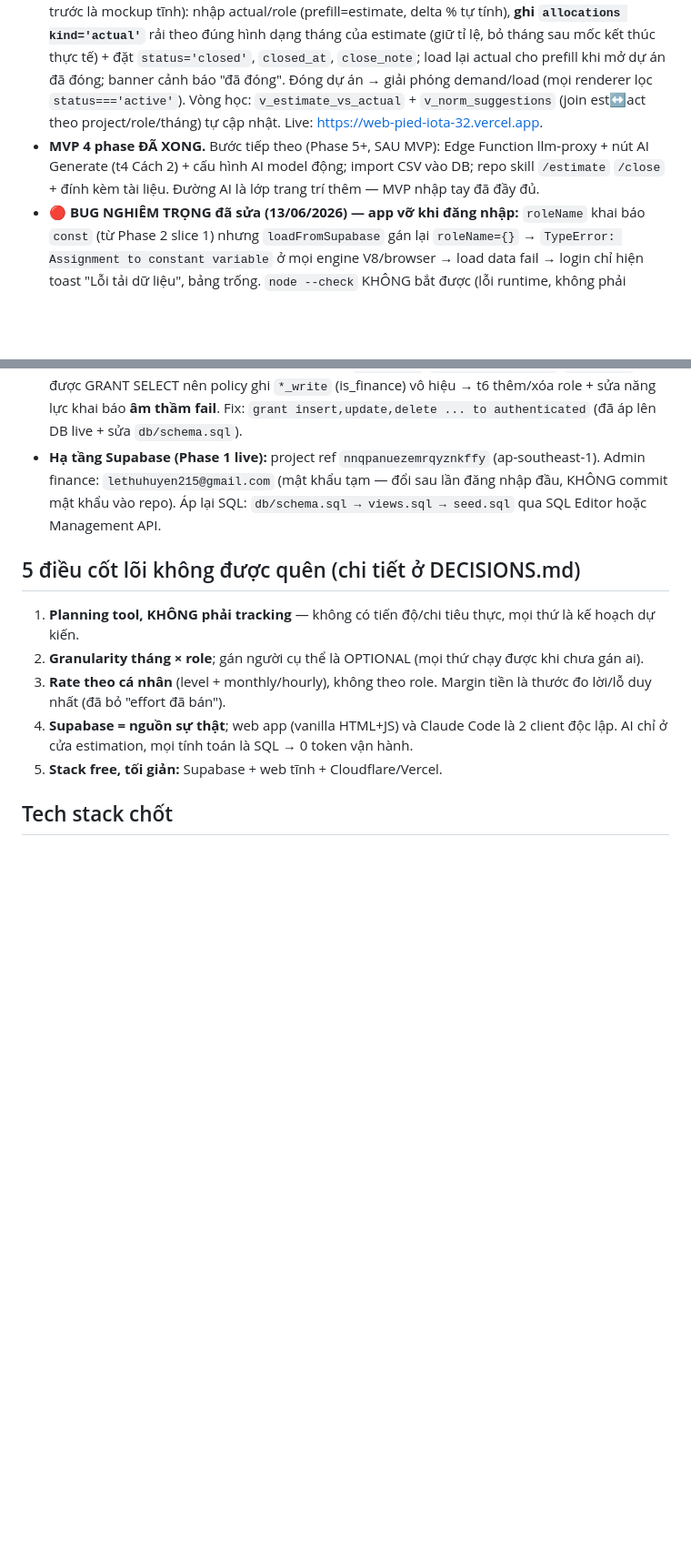
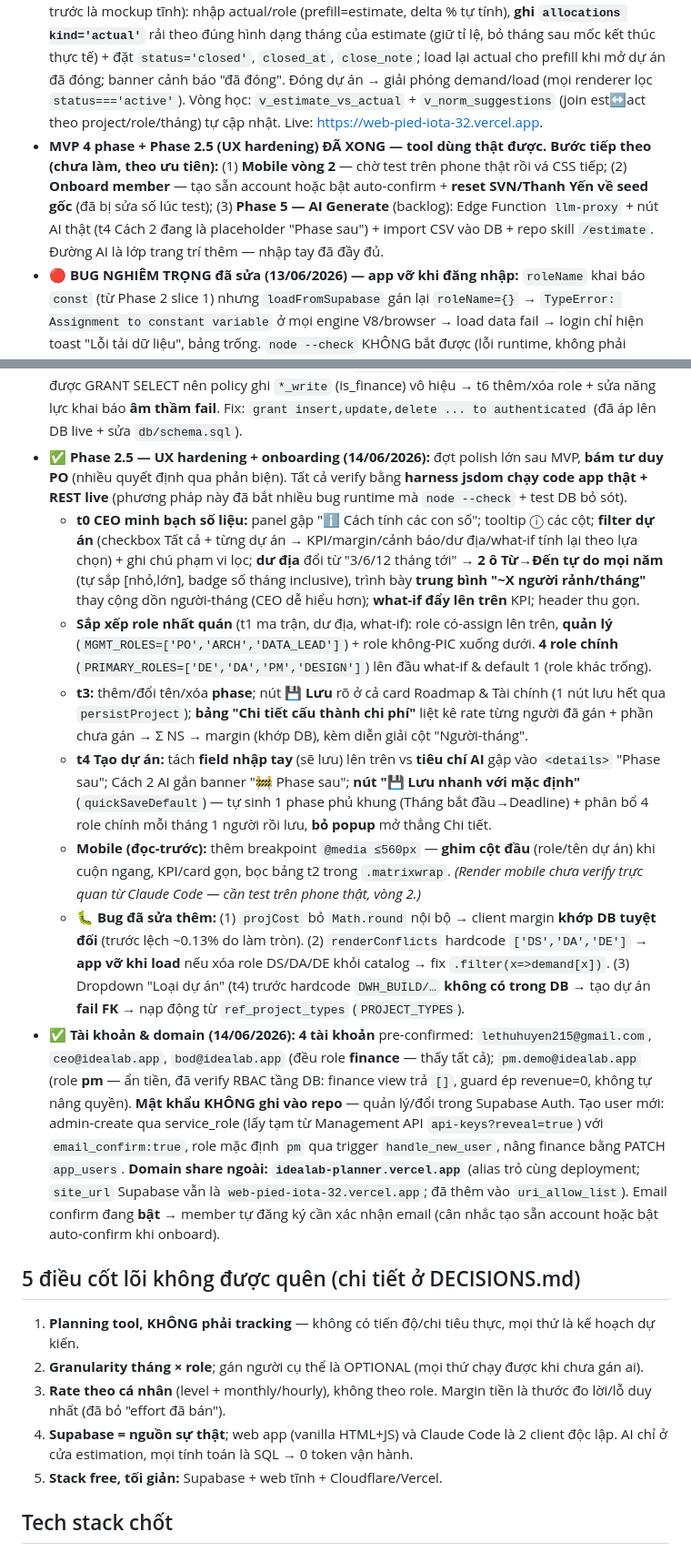
Before and after one commit to Huyen-Cosy/resource-planner, a Markdown page: docs/PROJECT-CONTEXT.md, 2 parts joined by grey strips. Shown at 91% size. GitHub-like rendering; blank space fills up the shorter version.

Commit message:
Docs: đồng bộ PROJECT-CONTEXT — Phase 2.5 (UX hardening), tài khoản/domain, bug fixes, next steps
Ghi lại đợt polish sau MVP: t0 minh bạch + filter + dư địa Từ→Đến + trung bình
người/tháng, sắp role (PRIMARY/MGMT), t3 phase CRUD + bảng chi phí, t4 tách field +
Lưu nhanh + bỏ popup, mobile vòng 1. 4 tài khoản (3 finance + pm.demo), domain
idealab-planner.vercel.app. Bug đã sửa thêm: projCost precision, renderConflicts
hardcode role, project_type FK. Next: mobile v2 / onboard+reset / Phase 5 AI.

```diff
--- a/docs/PROJECT-CONTEXT.md
+++ b/docs/PROJECT-CONTEXT.md
@@ -15,11 +15,19 @@ Xây **Resource Planner** — planning tool quản lý nguồn lực đa dự á
 - **✅ ĐÃ DEPLOY (13/06/2026):** Vercel team `lethuhuyen215-1989s-projects`, project `web`. **URL production: https://web-pied-iota-32.vercel.app** (đã tắt Vercel Auth/`ssoProtection`). Đã đăng ký URL vào **Supabase → Auth → Site URL + Redirect URLs** (qua Management API). Login admin finance verify OK trên link live. *Deploy: `npx vercel@latest deploy web --prod --yes --scope lethuhuyen215-1989s-projects` (token ở `.env` gitignored). Lưu ý egress: deploy cần `api.vercel.com`/`vercel.com`; muốn curl/test `*.vercel.app` từ Claude Code thì thêm host đó vào allowlist.*
 - **✅ Phase 3 (13/06/2026) — gán người nâng cao:** assignments đã nối Supabase 2 chiều (`loadFromSupabase` đọc bảng `assignments` → `p.assign[role][thángIdx][empId]=%`; `persistProject` xóa-nạp-lại khi Lưu). **t3 "Gán người cụ thể":** thêm **cảnh báo quá tải xuyên dự án** — banner liệt kê từng lượt người-tháng có tổng tải >100% (cộng cả dự án khác) kèm phân rã theo dự án, chip đỏ + ⚠ ngay tại ô gán, refresh live khi sửa %. **t7 "Nguồn lực cá nhân":** render tải thật từ assignments (`empLoad` cộng mọi dự án active), đỏ (`.cell.short`) khi >100% ở cả 3 chế độ (cá nhân / role / toàn đội). RLS `assign_rw`: pm & finance toàn quyền ghi. Live: https://web-pied-iota-32.vercel.app.
 - **✅ Phase 4 (13/06/2026) — CEO:** **t0** (Tổng quan CEO) đã chạy trên dữ liệu thật từ load: KPI doanh thu/margin/lỗ/role-tháng thiếu, bảng margin (lỗ-nhất lên đầu), cảnh báo xếp theo thiệt hại, **dư địa nhận việc** (gộp 1 dòng/role theo khoảng 3/6/12/all, tách phần "sau khi mọi dự án kết thúc"), **what-if** (mô phỏng dự án giả định → margin + thiếu hụt, không lưu). **t5 "Đóng dự án"** (mới — trước là mockup tĩnh): nhập actual/role (prefill=estimate, delta % tự tính), **ghi `allocations kind='actual'`** rải theo đúng hình dạng tháng của estimate (giữ tỉ lệ, bỏ tháng sau mốc kết thúc thực tế) + đặt `status='closed'`, `closed_at`, `close_note`; load lại actual cho prefill khi mở dự án đã đóng; banner cảnh báo "đã đóng". Đóng dự án → giải phóng demand/load (mọi renderer lọc `status==='active'`). Vòng học: `v_estimate_vs_actual` + `v_norm_suggestions` (join est↔act theo project/role/tháng) tự cập nhật. Live: https://web-pied-iota-32.vercel.app.
-- **MVP 4 phase ĐÃ XONG.** Bước tiếp theo (Phase 5+, SAU MVP): Edge Function llm-proxy + nút AI Generate (t4 Cách 2) + cấu hình AI model động; import CSV vào DB; repo skill `/estimate` `/close` + đính kèm tài liệu. Đường AI là lớp trang trí thêm — MVP nhập tay đã đầy đủ.
+- **MVP 4 phase + Phase 2.5 (UX hardening) ĐÃ XONG — tool dùng thật được.** **Bước tiếp theo (chưa làm, theo ưu tiên):** (1) **Mobile vòng 2** — chờ test trên phone thật rồi vá CSS tiếp; (2) **Onboard member** — tạo sẵn account hoặc bật auto-confirm + **reset SVN/Thanh Yến về seed gốc** (đã bị sửa số lúc test); (3) **Phase 5 — AI Generate** (backlog): Edge Function `llm-proxy` + nút AI thật (t4 Cách 2 đang là placeholder "Phase sau") + import CSV vào DB + repo skill `/estimate`. Đường AI là lớp trang trí thêm — nhập tay đã đầy đủ.
 - **🔴 BUG NGHIÊM TRỌNG đã sửa (13/06/2026) — app vỡ khi đăng nhập:** `roleName` khai báo `const` (từ Phase 2 slice 1) nhưng `loadFromSupabase` gán lại `roleName={}` → `TypeError: Assignment to constant variable` ở mọi engine V8/browser → load data fail → login chỉ hiện toast "Lỗi tải dữ liệu", bảng trống. `node --check` KHÔNG bắt được (lỗi runtime, không phải syntax) và test tầng DB bỏ qua JS web nên lọt suốt. Bắt được nhờ **harness jsdom chạy chính code app thật**. Fix: `const roleName`→`let roleName` (web/index.html:635). Đã deploy lại.
 - **✅ Headless E2E test (jsdom + REST thật, 13/06/2026):** chạy nguyên code `web/index.html` trong jsdom, stub `window.supabase` trỏ REST live (JWT finance). **30/30 pass:** boot+load+render mọi tab; t0 margin khớp DB view (Thanh Yến 146.1); t1/t2/t6 render; t7 empLoad từ assignment thật; t5 prefill; **đường ghi qua chính hàm app** `persistNewProject`/`doCloseProject` → DB xác minh (overload 160, actual, `v_estimate_vs_actual`); cleanup về 2 dự án. ⚠️ Lệch nhỏ: client margin SVN 191.4 vs DB 190.96 (~0.13%, do fallback `avgRoleCost` làm tròn khác) — theo dõi sau, không ảnh hưởng quyết định.
 - **✅ Regression test toàn page (13/06/2026)** — đăng nhập finance thật, chạy qua Supabase REST: (Suite 1) đọc 20+ view/bảng OK, RBAC finance thấy view tiền; (Suite 2) t4 tạo dự án + phases + 8 alloc + 9 assignment, **overload xuyên dự án `v_employee_load`=160% đúng**, demand tính dự án active; (Suite 3) t5 đóng dự án → actual + `status=closed` + close_note, **vòng học `v_estimate_vs_actual` ratio đúng + `v_norm_suggestions` cập nhật**, đóng → giải phóng demand; (Suite 4) t6 CRUD nhân sự/role/rate/capacity; (Suite 5) lưới constraint chặn headcount>50, percent>100, month≠ngày-1, FK role, UNIQUE, end<start. **Tất cả test data đã dọn — DB về đúng trạng thái gốc.** 🐛 **Bug đã sửa:** `ref_roles`/`ref_project_types`/`ref_norms` chỉ được GRANT SELECT nên policy ghi `*_write` (is_finance) vô hiệu → t6 thêm/xóa role + sửa năng lực khai báo **âm thầm fail**. Fix: `grant insert,update,delete ... to authenticated` (đã áp lên DB live + sửa `db/schema.sql`).
-- **Hạ tầng Supabase (Phase 1 live):** project ref `nnqpanuezemrqyznkffy` (ap-southeast-1). Admin finance: `lethuhuyen215@gmail.com` (mật khẩu tạm — đổi sau lần đăng nhập đầu, KHÔNG commit mật khẩu vào repo). Áp lại SQL: `db/schema.sql → views.sql → seed.sql` qua SQL Editor hoặc Management API.
+- **✅ Phase 2.5 — UX hardening + onboarding (14/06/2026):** đợt polish lớn sau MVP, **bám tư duy PO** (nhiều quyết định qua phản biện). Tất cả verify bằng **harness jsdom chạy code app thật + REST live** (phương pháp này đã bắt nhiều bug runtime mà `node --check` + test DB bỏ sót).
+  - **t0 CEO minh bạch số liệu:** panel gập "ℹ️ Cách tính các con số"; tooltip ⓘ các cột; **filter dự án** (checkbox Tất cả + từng dự án → KPI/margin/cảnh báo/dư địa/what-if tính lại theo lựa chọn) + ghi chú phạm vi lọc; **dư địa** đổi từ "3/6/12 tháng tới" → **2 ô Từ→Đến tự do mọi năm** (tự sắp [nhỏ,lớn], badge số tháng inclusive), trình bày **trung bình "~X người rảnh/tháng"** thay cộng dồn người-tháng (CEO dễ hiểu hơn); **what-if đẩy lên trên** KPI; header thu gọn.
+  - **Sắp xếp role nhất quán** (t1 ma trận, dư địa, what-if): role có-assign lên trên, **quản lý** (`MGMT_ROLES=['PO','ARCH','DATA_LEAD']`) + role không-PIC xuống dưới. **4 role chính** (`PRIMARY_ROLES=['DE','DA','PM','DESIGN']`) lên đầu what-if & default 1 (role khác trống).
+  - **t3:** thêm/đổi tên/xóa **phase**; nút **💾 Lưu** rõ ở cả card Roadmap & Tài chính (1 nút lưu hết qua `persistProject`); **bảng "Chi tiết cấu thành chi phí"** liệt kê rate từng người đã gán + phần chưa gán → Σ NS → margin (khớp DB), kèm diễn giải cột "Người-tháng".
+  - **t4 Tạo dự án:** tách **field nhập tay** (sẽ lưu) lên trên vs **tiêu chí AI** gập vào `<details>` "Phase sau"; Cách 2 AI gắn banner "🚧 Phase sau"; **nút "💾 Lưu nhanh với mặc định"** (`quickSaveDefault`) — tự sinh 1 phase phủ khung (Tháng bắt đầu→Deadline) + phân bổ 4 role chính mỗi tháng 1 người rồi lưu, **bỏ popup** mở thẳng Chi tiết.
+  - **Mobile (đọc-trước):** thêm breakpoint `@media ≤560px` — **ghim cột đầu** (role/tên dự án) khi cuộn ngang, KPI/card gọn, bọc bảng t2 trong `.matrixwrap`. *(Render mobile chưa verify trực quan từ Claude Code — cần test trên phone thật, vòng 2.)*
+  - **🐛 Bug đã sửa thêm:** (1) `projCost` bỏ `Math.round` nội bộ → client margin **khớp DB tuyệt đối** (trước lệch ~0.13% do làm tròn). (2) `renderConflicts` hardcode `['DS','DA','DE']` → **app vỡ khi load** nếu xóa role DS/DA/DE khỏi catalog → fix `.filter(x=>demand[x])`. (3) Dropdown "Loại dự án" (t4) trước hardcode `DWH_BUILD/…` **không có trong DB** → tạo dự án **fail FK** → nạp động từ `ref_project_types` (`PROJECT_TYPES`).
+- **✅ Tài khoản & domain (14/06/2026):** **4 tài khoản** pre-confirmed: `lethuhuyen215@gmail.com`, `ceo@idealab.app`, `bod@idealab.app` (đều role **finance** — thấy tất cả); `pm.demo@idealab.app` (role **pm** — ẩn tiền, đã verify RBAC tầng DB: finance view trả `[]`, guard ép revenue=0, không tự nâng quyền). **Mật khẩu KHÔNG ghi vào repo** — quản lý/đổi trong Supabase Auth. Tạo user mới: admin-create qua service_role (lấy tạm từ Management API `api-keys?reveal=true`) với `email_confirm:true`, role mặc định `pm` qua trigger `handle_new_user`, nâng finance bằng PATCH `app_users`. **Domain share ngoài: `idealab-planner.vercel.app`** (alias trỏ cùng deployment; `site_url` Supabase vẫn là `web-pied-iota-32.vercel.app`; đã thêm vào `uri_allow_list`). Email confirm đang **bật** → member tự đăng ký cần xác nhận email (cân nhắc tạo sẵn account hoặc bật auto-confirm khi onboard).
+
 
 ## 5 điều cốt lõi không được quên (chi tiết ở DECISIONS.md)
 1. **Planning tool, KHÔNG phải tracking** — không có tiến độ/chi tiêu thực, mọi thứ là kế hoạch dự kiến.
```
